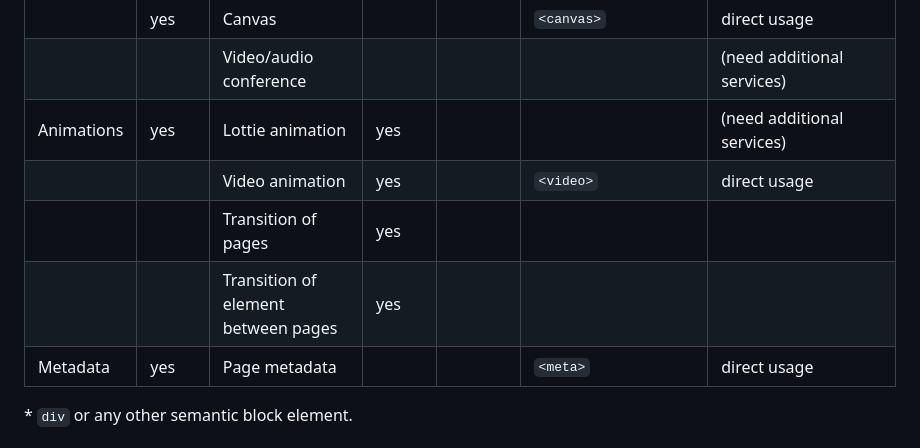
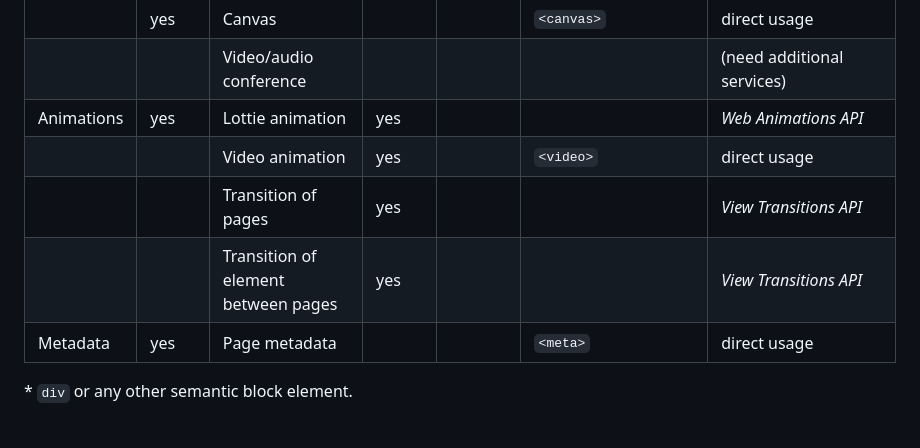
Before and after one commit to w3c/miniapp-components, a Markdown page: docs/gap-analysis-elements.md, the part around the change. GitHub-like rendering.

Commit message:
Added Transitions and Animation APIs

```diff
--- a/docs/gap-analysis-elements.md
+++ b/docs/gap-analysis-elements.md
@@ -72,10 +72,10 @@ Notes:
 |  | | AR Camera | | | | (need additional services) |
 |  | yes | Canvas | | | `<canvas>` | direct usage |
 |  | | Video/audio conference | | | | (need additional services) |
-| Animations | yes | Lottie animation | yes | | | (need additional services) |
+| Animations | yes | Lottie animation | yes | | | _Web Animations API_ |
 |  | | Video animation | yes | | `<video>` | direct usage |
-|  | | Transition of pages | yes | | | |
-|  | | Transition of element between pages | yes | | | |
+|  | | Transition of pages | yes | | | _View Transitions API_ |
+|  | | Transition of element between pages | yes | | | _View Transitions API_ |
 | Metadata | yes | Page metadata | | | `<meta>` | direct usage |
 
 <a name='block-element'>*</a> `div` or any other semantic block element.
```
